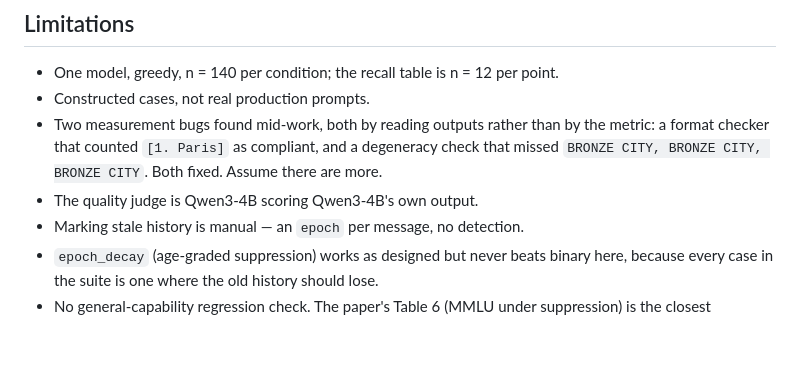
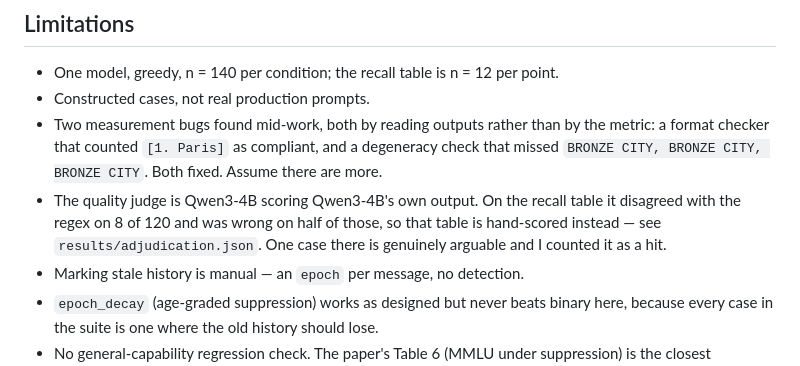
Before and after one commit to moudrkat/old-news, a Markdown page: README.md, the part around one of its changes. Drawn GitHub-style; blank space fills up the shorter version.

```diff
--- a/README.md
+++ b/README.md
@@ -203,7 +229,10 @@ attention on 20 of 24 cache layers).
   the metric: a format checker that counted `[1. Paris]` as compliant, and a
   degeneracy check that missed `BRONZE CITY, BRONZE CITY, BRONZE CITY`. Both
   fixed. Assume there are more.
-- The quality judge is Qwen3-4B scoring Qwen3-4B's own output.
+- The quality judge is Qwen3-4B scoring Qwen3-4B's own output. On the recall
+  table it disagreed with the regex on 8 of 120 and was wrong on half of those,
+  so that table is hand-scored instead — see `results/adjudication.json`. One
+  case there is genuinely arguable and I counted it as a hit.
 - Marking stale history is manual — an `epoch` per message, no detection.
 - `epoch_decay` (age-graded suppression) works as designed but never beats
   binary here, because every case in the suite is one where the old history
```
Also changed, not shown: other parts of README.md (+43 -17 lines), docs/recall.png, 6 other files.
